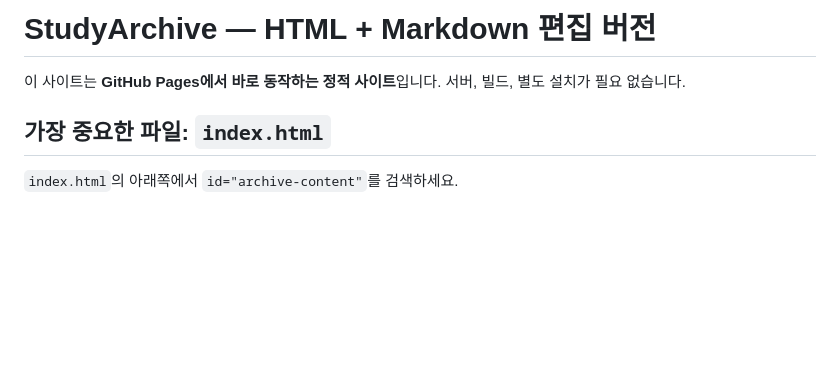
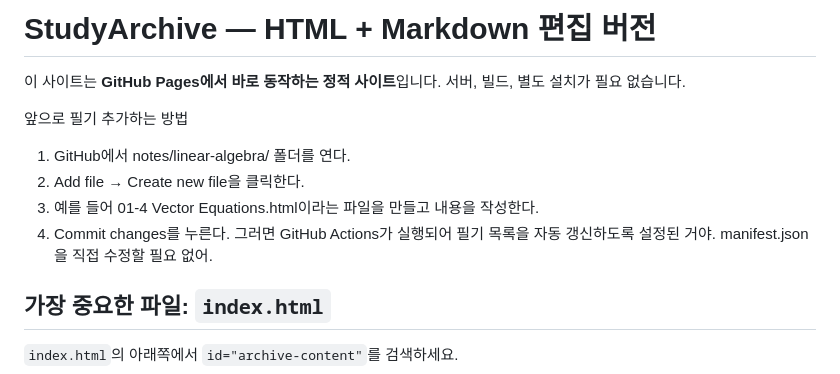
Before and after one commit to 3414401/studyarchive, a Markdown page: README.md, the part around the change. GitHub-like rendering; blank space fills up the shorter version.

```diff
--- a/README.md
+++ b/README.md
@@ -1,6 +1,13 @@
 # StudyArchive — HTML + Markdown 편집 버전
 
 이 사이트는 **GitHub Pages에서 바로 동작하는 정적 사이트**입니다. 서버, 빌드, 별도 설치가 필요 없습니다.
+
+앞으로 필기 추가하는 방법
+1. GitHub에서 notes/linear-algebra/ 폴더를 연다.
+2. Add file → Create new file을 클릭한다.
+3. 예를 들어 01-4 Vector Equations.html이라는 파일을 만들고 내용을 작성한다.
+4. Commit changes를 누른다.
+그러면 GitHub Actions가 실행되어 필기 목록을 자동 갱신하도록 설정된 거야. manifest.json을 직접 수정할 필요 없어.
 
 ## 가장 중요한 파일: `index.html`
 
```
